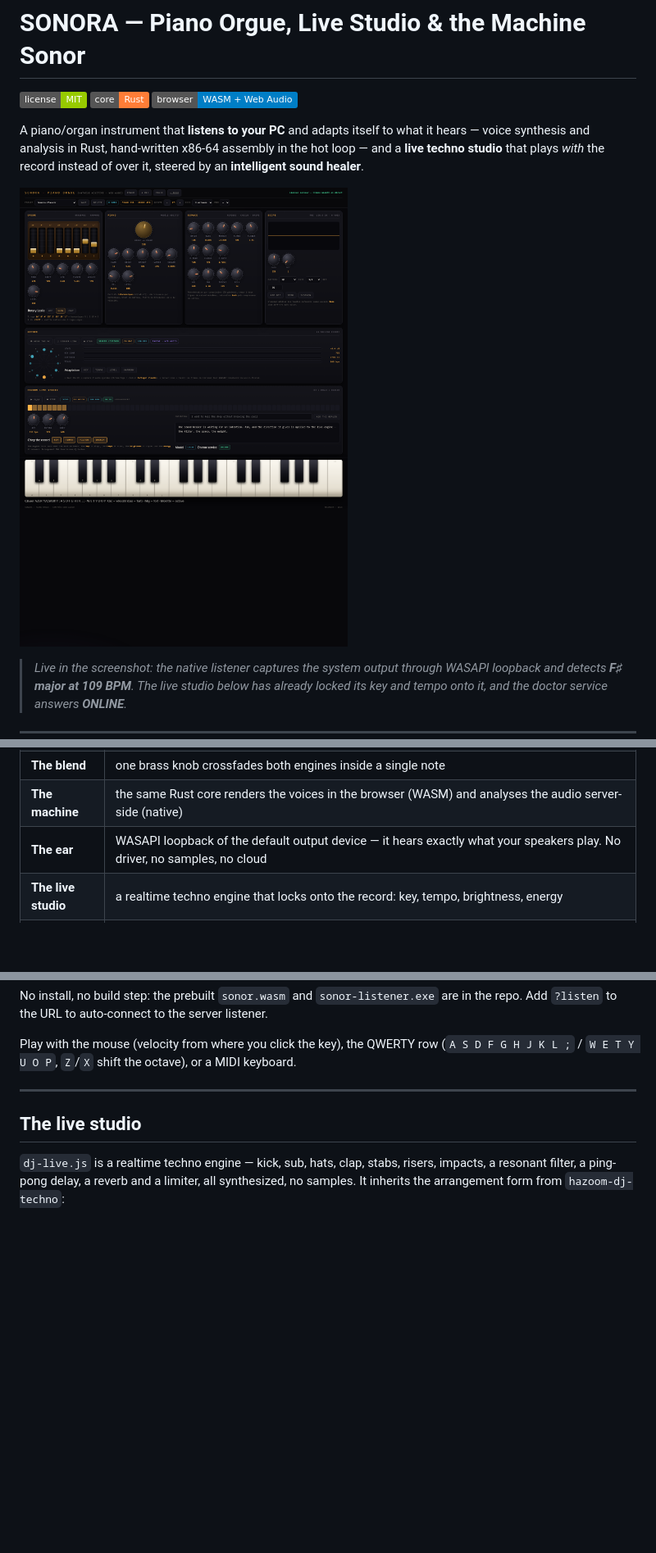
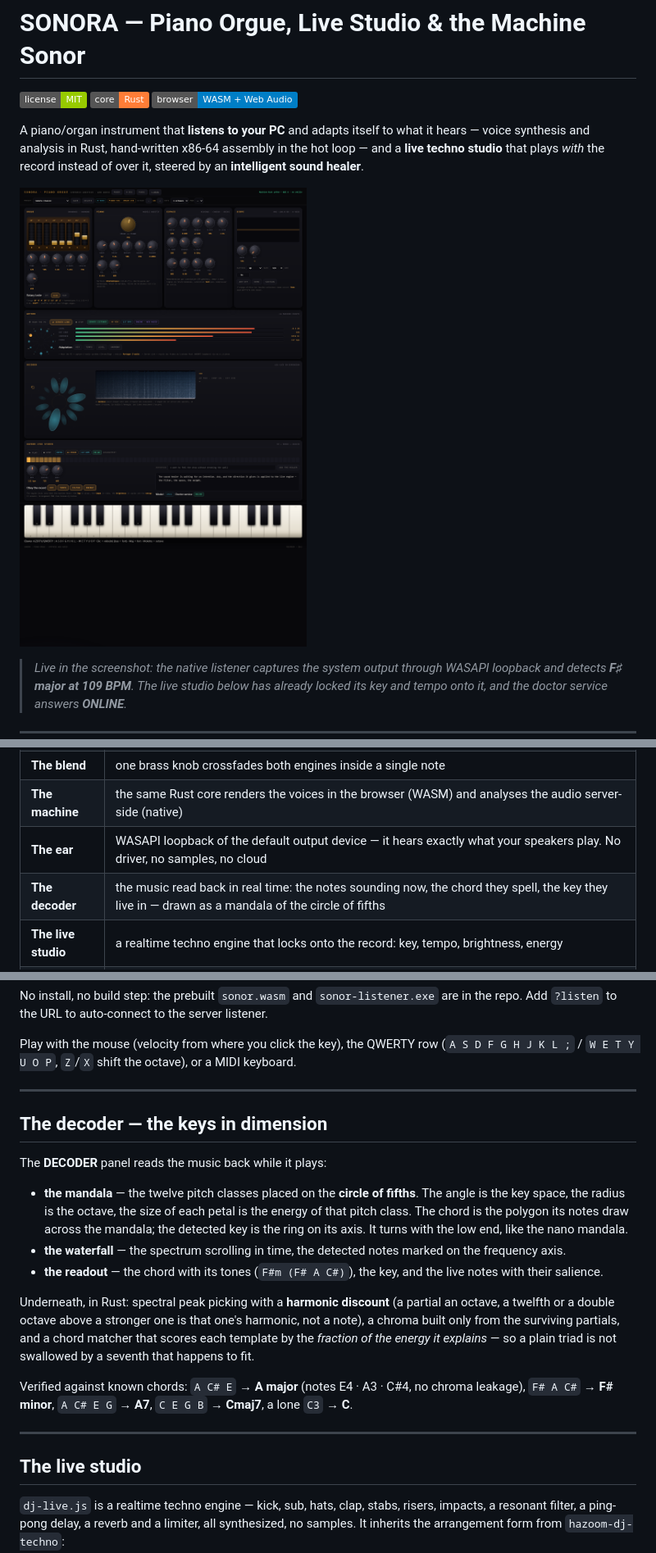
Before and after one commit to hazem-soussi-HA/sonora-piano-orgue, a Markdown page: README.md, 3 parts joined by grey strips. Shown at 82% size. Rendered like a GitHub page; pictures changed too: docs/screenshot.png; badges without logos; blank space fills up the shorter version.

```diff
--- a/README.md
+++ b/README.md
@@ -37,6 +37,7 @@ The private repository stays private: the studio reaches it through a local prox
 | **The blend** | one brass knob crossfades both engines inside a single note |
 | **The machine** | the same Rust core renders the voices in the browser (WASM) and analyses the audio server-side (native) |
 | **The ear** | WASAPI loopback of the default output device — it hears exactly what your speakers play. No driver, no samples, no cloud |
+| **The decoder** | the music read back in real time: the notes sounding now, the chord they spell, the key they live in — drawn as a mandala of the circle of fifths |
 | **The live studio** | a realtime techno engine that locks onto the record: key, tempo, brightness, energy |
 | **The healer** | an intention goes in, a direction comes out — and the direction is applied to the running engine |
 
@@ -56,6 +57,31 @@ Add `?listen` to the URL to auto-connect to the server listener.
 
 Play with the mouse (velocity from where you click the key), the QWERTY row
 (`A S D F G H J K L ;` / `W E T Y U O P`, `Z`/`X` shift the octave), or a MIDI keyboard.
+
+---
+
+## The decoder — the keys in dimension
+
+The **DECODER** panel reads the music back while it plays:
+
+* **the mandala** — the twelve pitch classes placed on the **circle of fifths**. The
+  angle is the key space, the radius is the octave, the size of each petal is the energy
+  of that pitch class. The chord is the polygon its notes draw across the mandala; the
+  detected key is the ring on its axis. It turns with the low end, like the nano mandala.
+* **the waterfall** — the spectrum scrolling in time, the detected notes marked on the
+  frequency axis.
+* **the readout** — the chord with its tones (`F#m (F# A C#)`), the key, and the live
+  notes with their salience.
+
+Underneath, in Rust: spectral peak picking with a **harmonic discount** (a partial an
+octave, a twelfth or a double octave above a stronger one is that one's harmonic, not a
+note), a chroma built only from the surviving partials, and a chord matcher that scores
+each template by the *fraction of the energy it explains* — so a plain triad is not
+swallowed by a seventh that happens to fit.
+
+Verified against known chords: `A C# E` → **A major** (notes E4 · A3 · C#4, no chroma
+leakage), `F# A C#` → **F# minor**, `A C# E G` → **A7**, `C E G B` → **Cmaj7**, a lone
+`C3` → **C**.
 
 ---
 
```
Also changed, not shown: other parts of README.md (+8 -0 lines), 11 other files.
